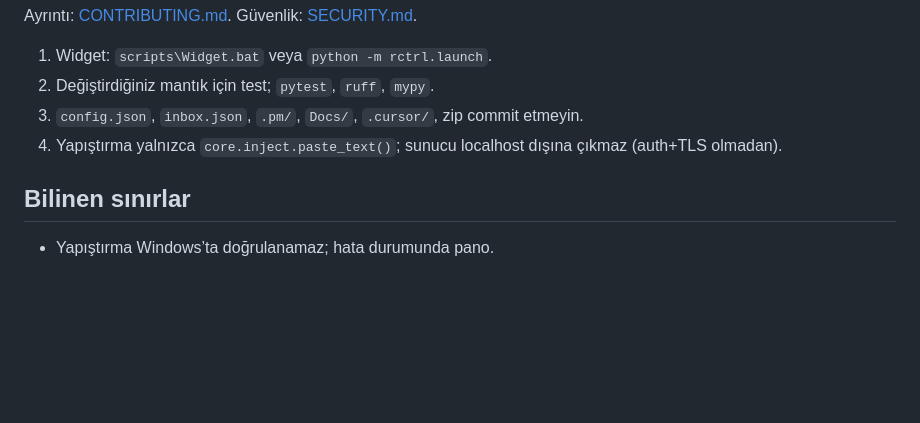
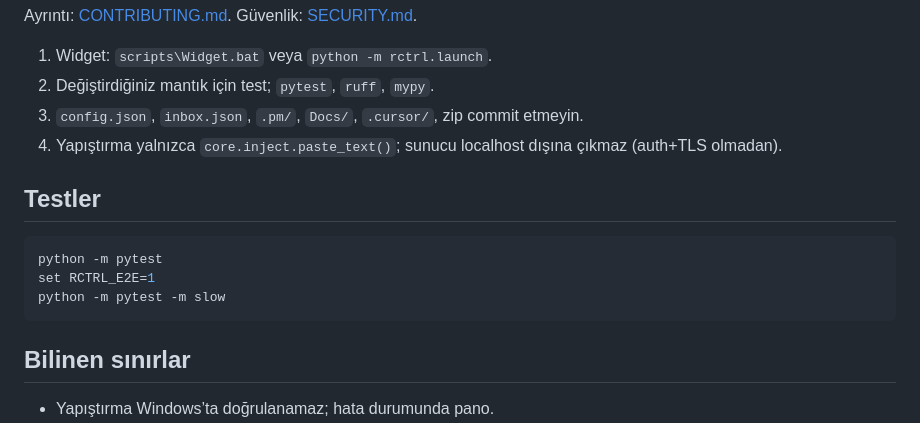
Before and after one commit to polyfoil/R-Ctrl, a Markdown page: README.tr.md, the part around one of its changes. Rendered like a GitHub page; blank space fills up the shorter version.

Commit message:
docs: align Turkish README with English (CI badge and tests)
Keep the two language files at the same depth so the switcher is not a second-class page.

````diff
--- a/README.tr.md
+++ b/README.tr.md
@@ -84,6 +86,14 @@ Ayrıntı: [CONTRIBUTING.md](CONTRIBUTING.md). Güvenlik: [SECURITY.md](SECURITY
 3. `config.json`, `inbox.json`, `.pm/`, `Docs/`, `.cursor/`, zip commit etmeyin.
 4. Yapıştırma yalnızca `core.inject.paste_text()`; sunucu localhost dışına çıkmaz (auth+TLS olmadan).
 
+## Testler
+
+```bash
+python -m pytest
+set RCTRL_E2E=1
+python -m pytest -m slow
+```
+
 ## Bilinen sınırlar
 
 - Yapıştırma Windows’ta doğrulanamaz; hata durumunda pano.
````
Also changed, not shown: other parts of README.tr.md (+2 -0 lines).
